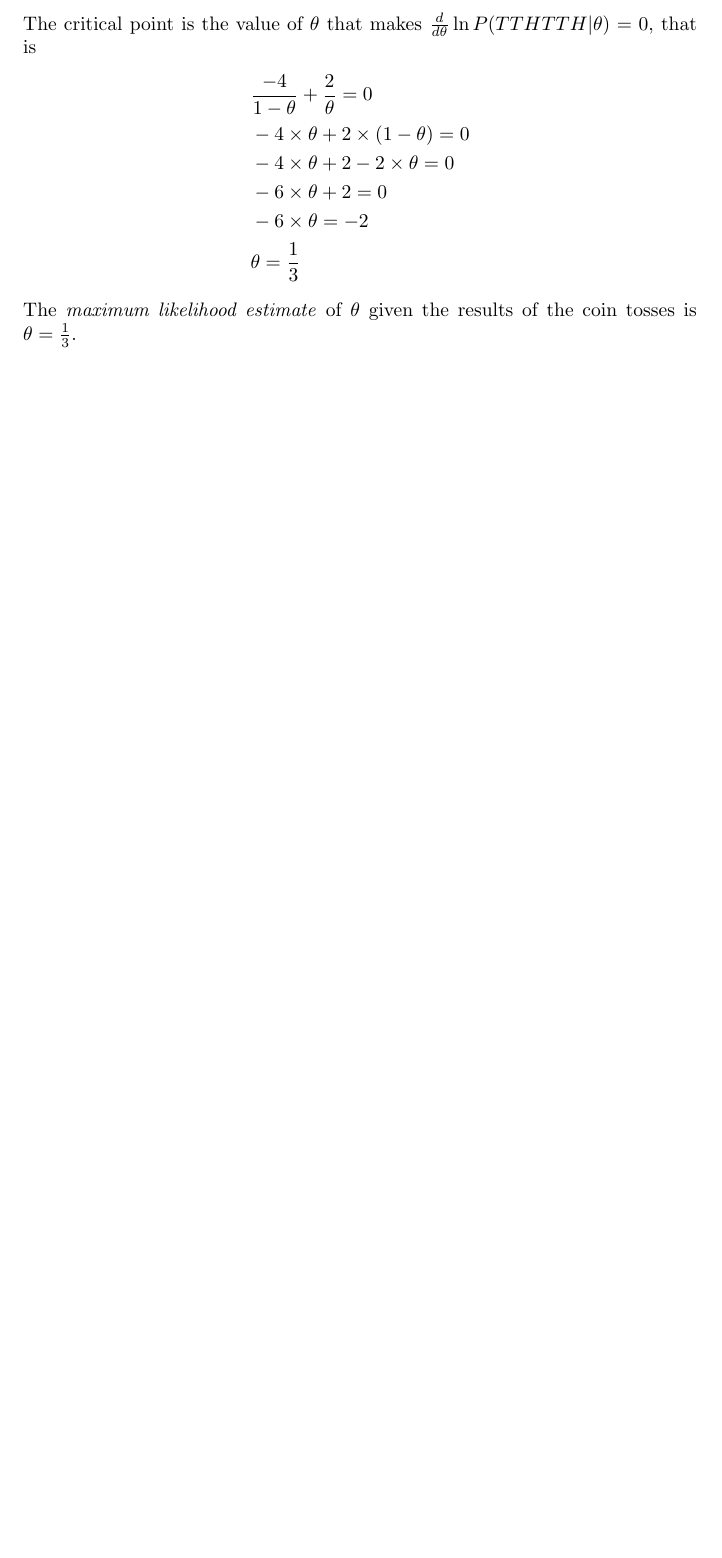
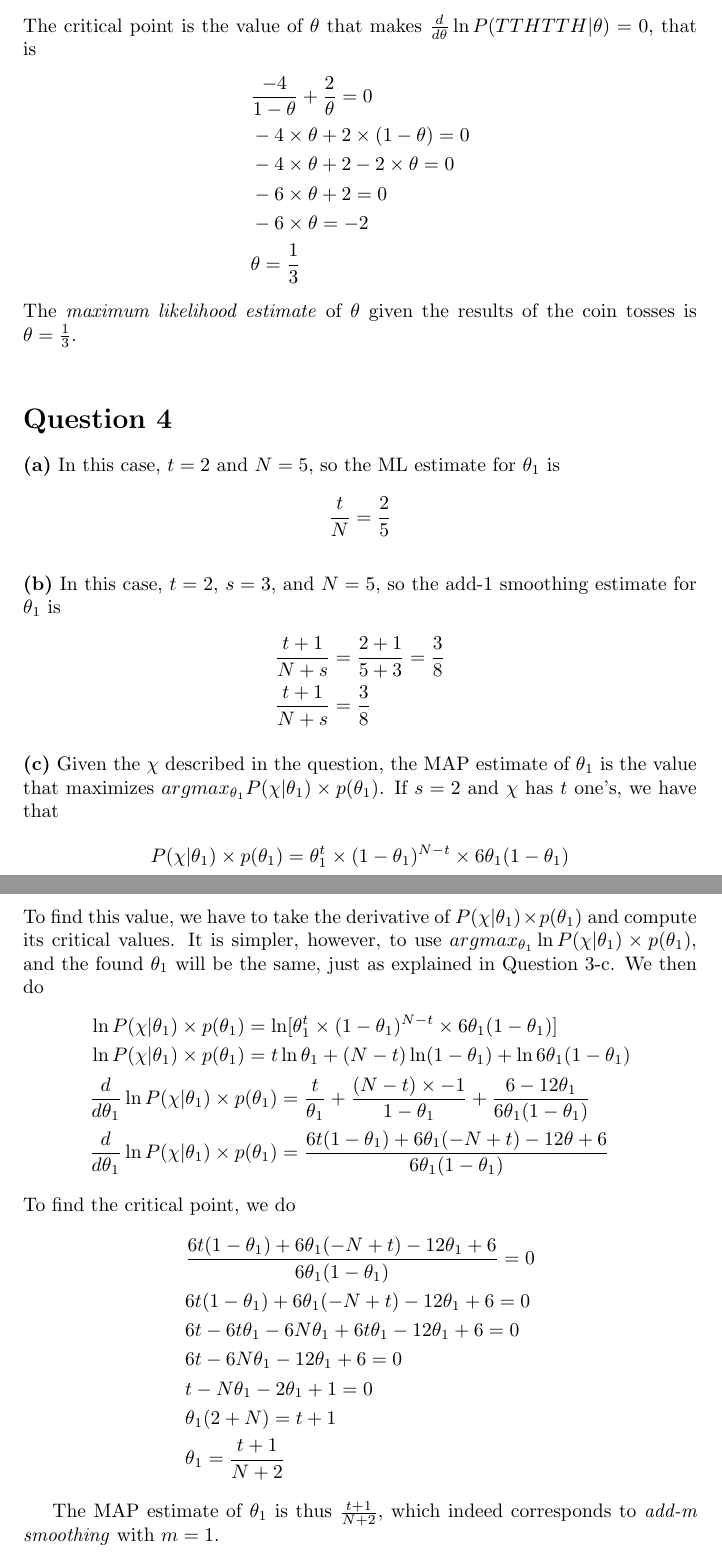
Before and after one commit to alibezz/ml_homework_spring_2019, a LaTeX problem sheet (homework1.tex): part of page 6 of 6 before the commit and two parts of pages 6 and 7 of 7 after it, the two joined at a grey line, cut so that both start at the same text, the shorter picture padded with empty space. Compiled offline with pdfLaTeX.

Commit message:
first draft of question 4

```diff
--- a/homework1.tex
+++ b/homework1.tex
@@ -331,4 +331,70 @@ we have that
 \end{equation*}
 
 \noindent The \textit{maximum likelihood estimate} of $\theta$ given the results of the coin tosses is $\theta = \frac{1}{3}$.
+
+\hfill
+
+\section*{Question 4}
+
+\noindent \textbf{(a)} In this case, $t = 2$ and $N = 5$, so the ML estimate for $\theta_1$ is
+\begin{equation*}
+\begin{split}
+&\frac{t}{N} = \frac{2}{5}
+\end{split}
+\end{equation*}
+
+\hfill
+
+\noindent \textbf{(b)} In this case, $t = 2$, $s = 3$, and $N = 5$, so the add-1 smoothing estimate for $\theta_1$ is
+\begin{equation*}
+\begin{split}
+&\frac{t + 1}{N + s} = \frac{2 + 1}{5 + 3} = \frac{3}{8}
+\\
+&\frac{t + 1}{N + s} = \frac{3}{8}
+\end{split}
+\end{equation*}
+
+\hfill
+
+\noindent \textbf{(c)} Given the $\chi$ described in the question, the MAP estimate of $\theta_1$ is the value that maximizes
+ $argmax_{\theta_1} P(\chi|\theta_1) \times p(\theta_1)$. If $s = 2$ and $\chi$ has $t$ one's, we have that
+\begin{equation*}
+\begin{split}
+&P(\chi|\theta_1) \times p(\theta_1) = \theta_1^t \times (1 - \theta_1)^{N - t} \times 6\theta_1(1 - \theta_1)
+\end{split}
+\end{equation*}
+To find this value, we have to take the derivative of $P(\chi|\theta_1) \times p(\theta_1)$ and compute its critical values. It is simpler, however,
+to use $argmax_{\theta_1} \ln P(\chi|\theta_1) \times p(\theta_1)$, and the found $\theta_1$ will be the same, just as explained in Question 3-c.
+We then do
+\begin{equation*}
+\begin{split}
+&\ln P(\chi|\theta_1) \times p(\theta_1) = \ln[\theta_1^t \times (1 - \theta_1)^{N - t} \times 6\theta_1(1 - \theta_1)]
+\\
+&\ln P(\chi|\theta_1) \times p(\theta_1) = t\ln \theta_1 + (N - t) \ln (1 - \theta_1) + \ln 6\theta_1(1 - \theta_1)
+\\
+&\frac{d}{d\theta_1}\ln P(\chi|\theta_1) \times p(\theta_1) = \frac{t}{\theta_1} + \frac{(N - t) \times -1}{1 - \theta_1} + \frac{6 - 12\theta_1}{6\theta_1(1 - \theta_1)}
+\\
+&\frac{d}{d\theta_1}\ln P(\chi|\theta_1) \times p(\theta_1) = \frac{6t(1 - \theta_1) + 6\theta_1(-N + t) - 12\theta + 6}{6\theta_1(1 - \theta_1)}
+\end{split}
+\end{equation*}
+To find the critical point, we do
+\begin{equation*}
+\begin{split}
+&\frac{6t(1 - \theta_1) + 6\theta_1(-N + t) - 12\theta_1 + 6}{6\theta_1(1 - \theta_1)} = 0
+\\
+& 6t(1 - \theta_1) + 6\theta_1(-N + t) - 12\theta_1 + 6 = 0
+\\
+& 6t - 6t\theta_1 - 6N\theta_1 + 6t\theta_1 -12\theta_1 + 6 = 0
+\\
+&6t - 6N\theta_1 -12\theta_1 + 6 = 0
+\\
+&t - N\theta_1 -2\theta_1 + 1 = 0
+\\
+&\theta_1(2 + N) = t + 1
+\\
+&\theta_1 = \frac{t + 1}{N + 2}
+\end{split}
+\end{equation*}
+
+The MAP estimate of $\theta_1$ is thus $\frac{t + 1}{N + 2}$, which indeed corresponds to \textit{add-m smoothing} with $m = 1$.
 \end{document}
```
